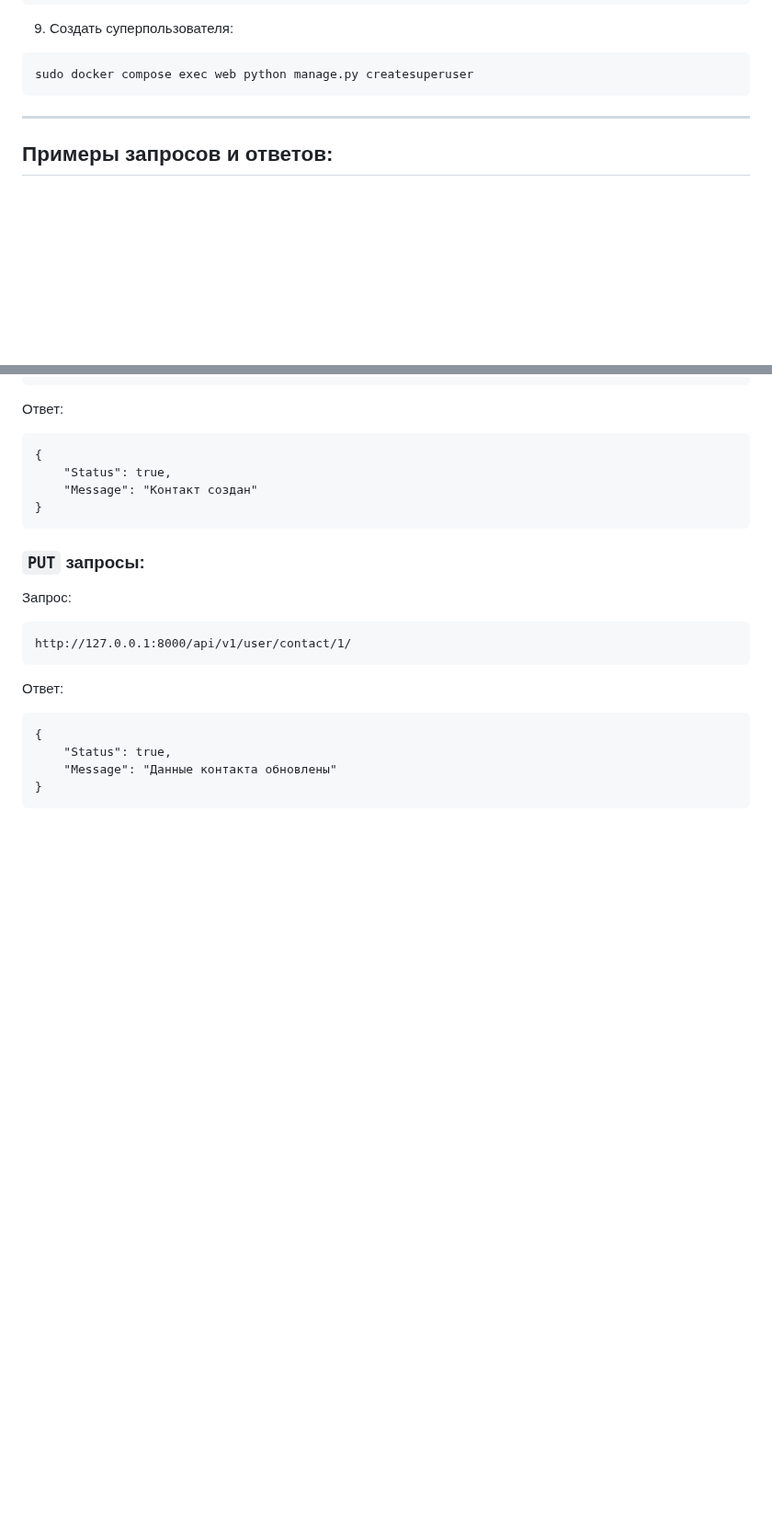
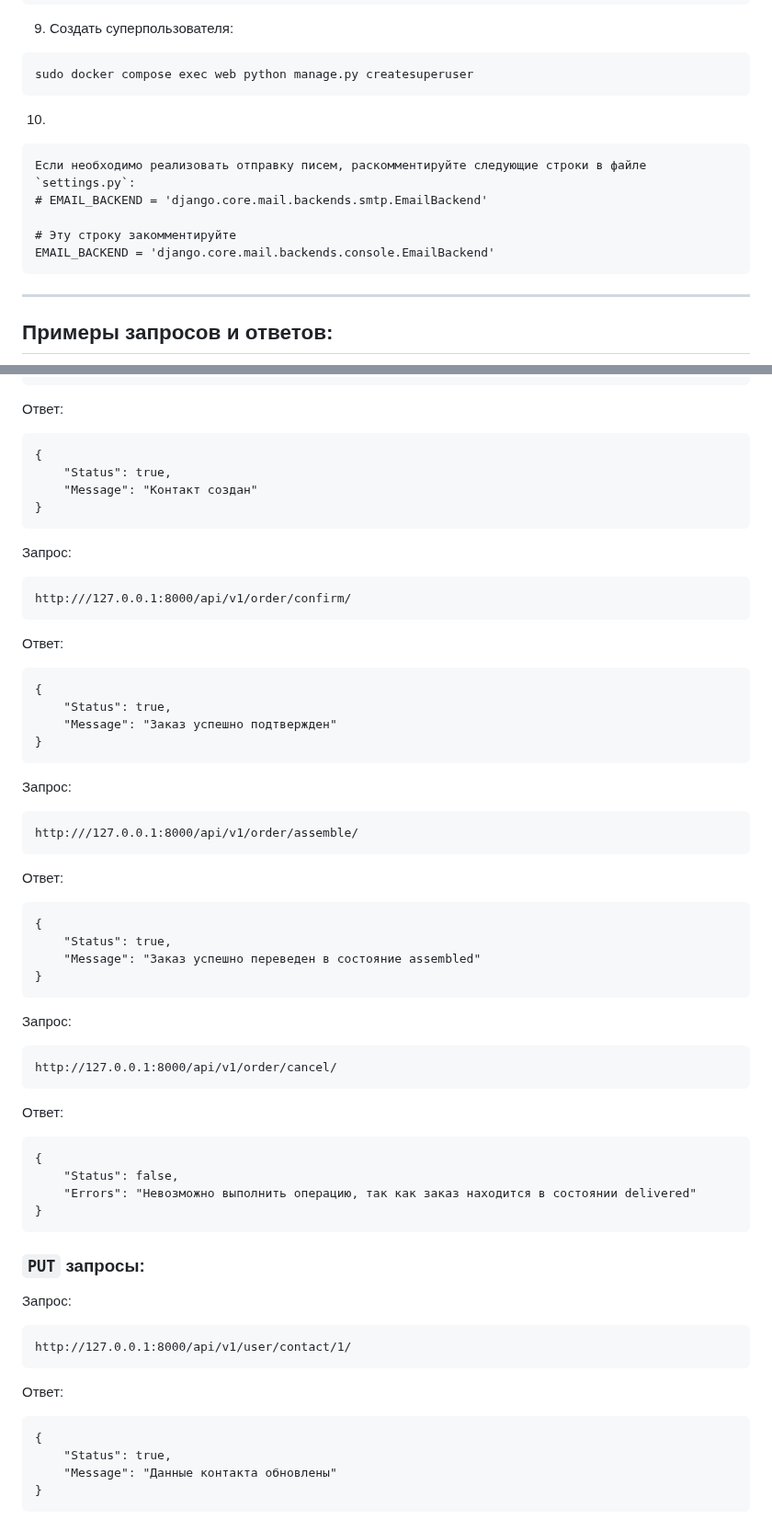
Before and after one commit to ho0lah0op/netology_py_diploma, a Markdown page: README.md, 2 parts joined by grey strips. Shown at 92% size. Rendered like a GitHub page; blank space fills up the shorter version.

````diff
--- a/README.md
+++ b/README.md
@@ -88,6 +88,16 @@ sudo docker compose exec web python manage.py migrate
 
 ```
 sudo docker compose exec web python manage.py createsuperuser
+```
+
+10.
+
+```
+Если необходимо реализовать отправку писем, раскомментируйте следующие строки в файле `settings.py`:
+# EMAIL_BACKEND = 'django.core.mail.backends.smtp.EmailBackend'
+
+# Эту строку закомментируйте
+EMAIL_BACKEND = 'django.core.mail.backends.console.EmailBackend'
 ```
 
 ---
@@ -297,6 +307,51 @@ http://127.0.0.1:8000/api/v1/user/contact/
 }
 ```
 
+Запрос:
+
+```
+http:///127.0.0.1:8000/api/v1/order/confirm/
+```
+
+Ответ:
+
+```
+{
+    "Status": true,
+    "Message": "Заказ успешно подтвержден"
+}
+```
+
+Запрос:
+
+```
+http:///127.0.0.1:8000/api/v1/order/assemble/
+```
+
+Ответ:
+
+```
+{
+    "Status": true,
+    "Message": "Заказ успешно переведен в состояние assembled"
+}
+```
+
+Запрос:
+
+```
+http://127.0.0.1:8000/api/v1/order/cancel/
+```
+
+Ответ:
+
+```
+{
+    "Status": false,
+    "Errors": "Невозможно выполнить операцию, так как заказ находится в состоянии delivered"
+}
+```
+
 ### `PUT` запросы:
 
 Запрос:
````
